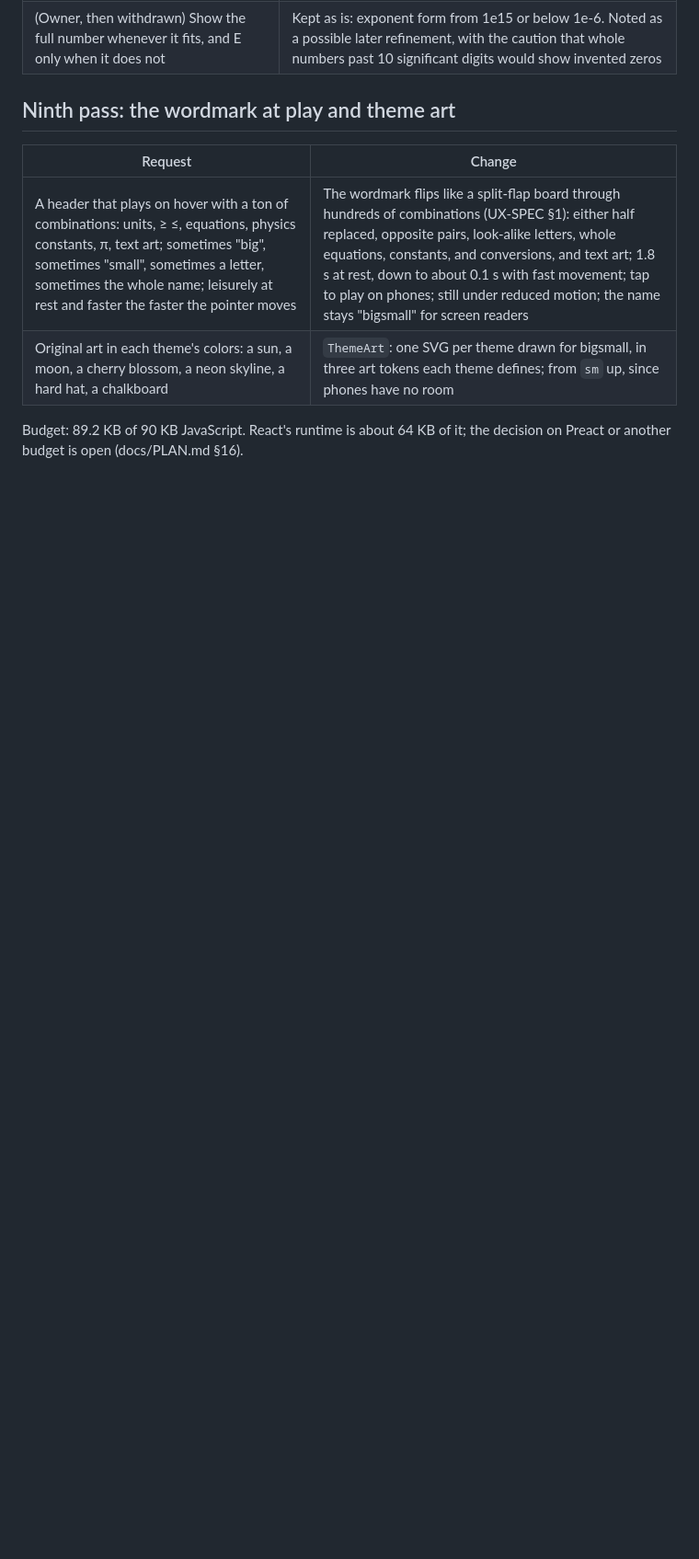
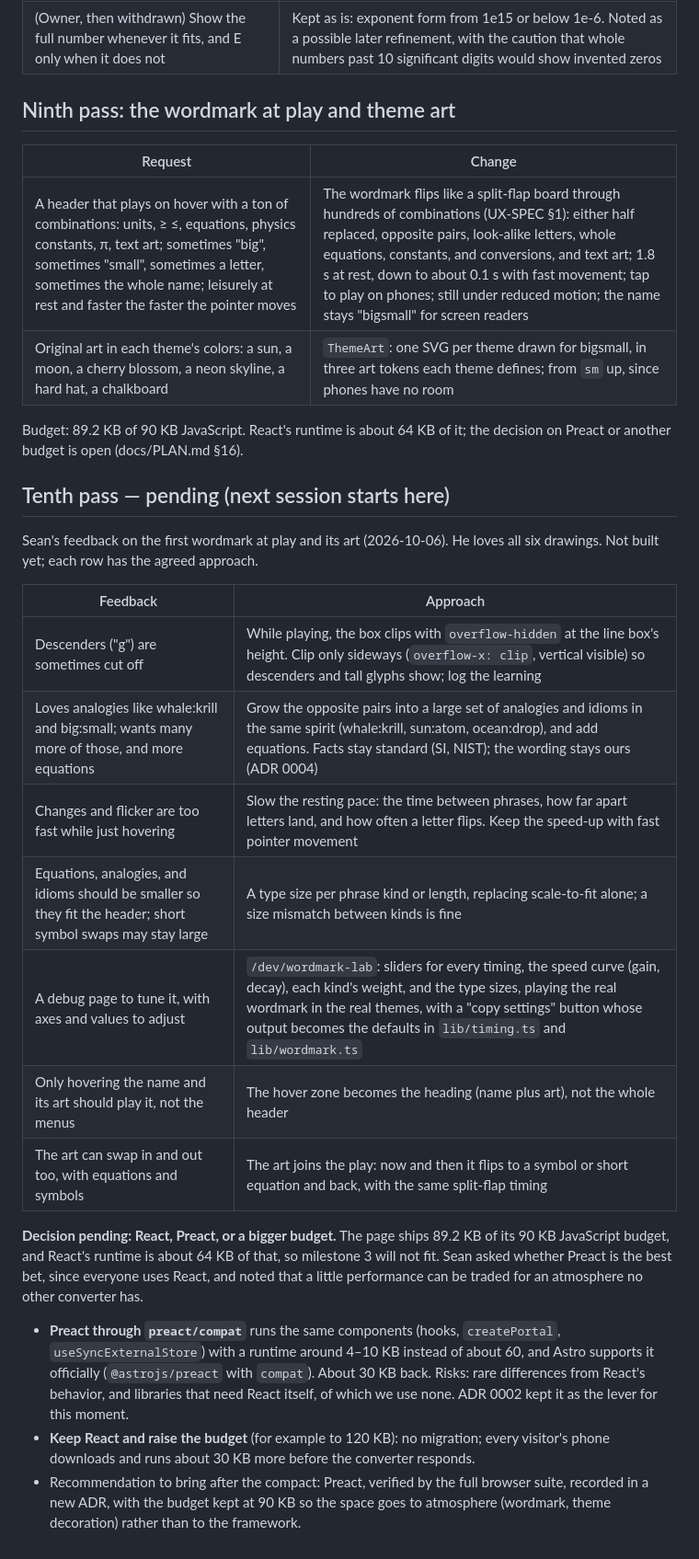
Before and after one commit to reelatlas/bigsmall, a Markdown page: docs/research/findings-0-first-pass.md, the part around the change. Shown at 92% size. GitHub-like rendering; blank space fills up the shorter version.

Commit message:
docs: checkpoint before compaction: wordmark tuning feedback and the React or Preact decision
Co-Authored-By: Claude Opus 5.5 <noreply@anthropic.com>

```diff
--- a/docs/research/findings-0-first-pass.md
+++ b/docs/research/findings-0-first-pass.md
@@ -148,3 +148,23 @@ Same pass, after Sean saw the first calculator:
 | Original art in each theme's colors: a sun, a moon, a cherry blossom, a neon skyline, a hard hat, a chalkboard                                                                                                                                              | `ThemeArt`: one SVG per theme drawn for bigsmall, in three art tokens each theme defines; from `sm` up, since phones have no room                                                                                                                                                                                                                                     |
 
 Budget: 89.2 KB of 90 KB JavaScript. React's runtime is about 64 KB of it; the decision on Preact or another budget is open (docs/PLAN.md §16).
+
+## Tenth pass — pending (next session starts here)
+
+Sean's feedback on the first wordmark at play and its art (2026-10-06). He loves all six drawings. Not built yet; each row has the agreed approach.
+
+| Feedback                                                                                                     | Approach                                                                                                                                                                                                                                                                     |
+| ------------------------------------------------------------------------------------------------------------ | ---------------------------------------------------------------------------------------------------------------------------------------------------------------------------------------------------------------------------------------------------------------------------- |
+| Descenders ("g") are sometimes cut off                                                                       | While playing, the box clips with `overflow-hidden` at the line box's height. Clip only sideways (`overflow-x: clip`, vertical visible) so descenders and tall glyphs show; log the learning                                                                                 |
+| Loves analogies like whale:krill and big:small; wants many more of those, and more equations                 | Grow the opposite pairs into a large set of analogies and idioms in the same spirit (whale:krill, sun:atom, ocean:drop), and add equations. Facts stay standard (SI, NIST); the wording stays ours (ADR 0004)                                                                |
+| Changes and flicker are too fast while just hovering                                                         | Slow the resting pace: the time between phrases, how far apart letters land, and how often a letter flips. Keep the speed-up with fast pointer movement                                                                                                                      |
+| Equations, analogies, and idioms should be smaller so they fit the header; short symbol swaps may stay large | A type size per phrase kind or length, replacing scale-to-fit alone; a size mismatch between kinds is fine                                                                                                                                                                   |
+| A debug page to tune it, with axes and values to adjust                                                      | `/dev/wordmark-lab`: sliders for every timing, the speed curve (gain, decay), each kind's weight, and the type sizes, playing the real wordmark in the real themes, with a "copy settings" button whose output becomes the defaults in `lib/timing.ts` and `lib/wordmark.ts` |
+| Only hovering the name and its art should play it, not the menus                                             | The hover zone becomes the heading (name plus art), not the whole header                                                                                                                                                                                                     |
+| The art can swap in and out too, with equations and symbols                                                  | The art joins the play: now and then it flips to a symbol or short equation and back, with the same split-flap timing                                                                                                                                                        |
+
+**Decision pending: React, Preact, or a bigger budget.** The page ships 89.2 KB of its 90 KB JavaScript budget, and React's runtime is about 64 KB of that, so milestone 3 will not fit. Sean asked whether Preact is the best bet, since everyone uses React, and noted that a little performance can be traded for an atmosphere no other converter has.
+
+- **Preact through `preact/compat`** runs the same components (hooks, `createPortal`, `useSyncExternalStore`) with a runtime around 4–10 KB instead of about 60, and Astro supports it officially (`@astrojs/preact` with `compat`). About 30 KB back. Risks: rare differences from React's behavior, and libraries that need React itself, of which we use none. ADR 0002 kept it as the lever for this moment.
+- **Keep React and raise the budget** (for example to 120 KB): no migration; every visitor's phone downloads and runs about 30 KB more before the converter responds.
+- Recommendation to bring after the compact: Preact, verified by the full browser suite, recorded in a new ADR, with the budget kept at 90 KB so the space goes to atmosphere (wordmark, theme decoration) rather than to the framework.
```
Also changed, not shown: CLAUDE.md (+1 -1 lines), docs/UX-SPEC.md (+2 -0 lines).
